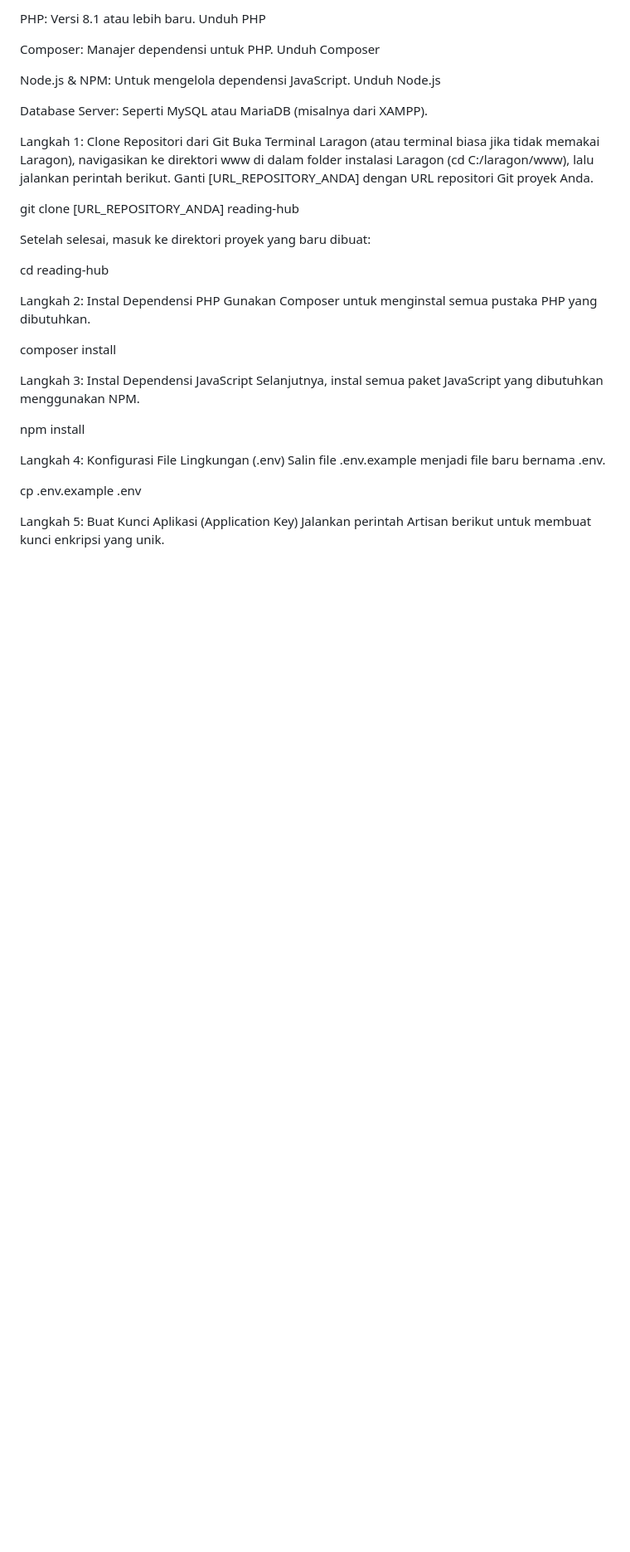
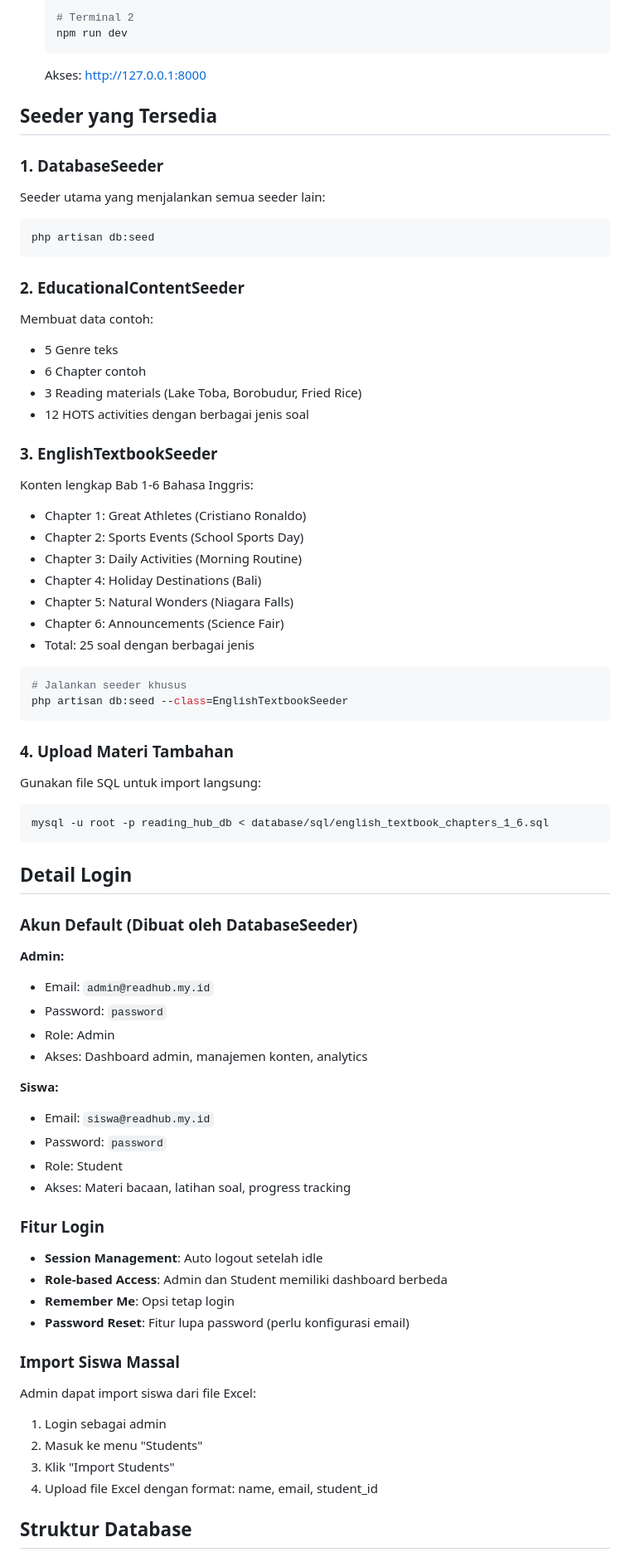
Before and after one commit to kamaltz/reading-hub, a Markdown page: README.md, the part around the change printed below. Shown: that part at 83% size. GitHub-like rendering; blank space fills up the shorter version.

````diff
--- a/README.md
+++ b/README.md
@@ -36,36 +81,74 @@ Git: Untuk mengkloning repositori. Unduh Git
 
-PHP: Versi 8.1 atau lebih baru. Unduh PHP
+   # Terminal 2
+   npm run dev
+   ```
 
-Composer: Manajer dependensi untuk PHP. Unduh Composer
+   Akses: http://127.0.0.1:8000
 
-Node.js & NPM: Untuk mengelola dependensi JavaScript. Unduh Node.js
+## Seeder yang Tersedia
 
-Database Server: Seperti MySQL atau MariaDB (misalnya dari XAMPP).
+### 1. DatabaseSeeder
+Seeder utama yang menjalankan semua seeder lain:
+```bash
+php artisan db:seed
+```
 
-Langkah 1: Clone Repositori dari Git
-Buka Terminal Laragon (atau terminal biasa jika tidak memakai Laragon), navigasikan ke direktori www di dalam folder instalasi Laragon (cd C:/laragon/www), lalu jalankan perintah berikut. Ganti [URL_REPOSITORY_ANDA] dengan URL repositori Git proyek Anda.
+### 2. EducationalContentSeeder
+Membuat data contoh:
+- 5 Genre teks
+- 6 Chapter contoh
+- 3 Reading materials (Lake Toba, Borobudur, Fried Rice)
+- 12 HOTS activities dengan berbagai jenis soal
 
-git clone [URL_REPOSITORY_ANDA] reading-hub
+### 3. EnglishTextbookSeeder
+Konten lengkap Bab 1-6 Bahasa Inggris:
+- Chapter 1: Great Athletes (Cristiano Ronaldo)
+- Chapter 2: Sports Events (School Sports Day)
+- Chapter 3: Daily Activities (Morning Routine)
+- Chapter 4: Holiday Destinations (Bali)
+- Chapter 5: Natural Wonders (Niagara Falls)
+- Chapter 6: Announcements (Science Fair)
+- Total: 25 soal dengan berbagai jenis
 
-Setelah selesai, masuk ke direktori proyek yang baru dibuat:
+```bash
+# Jalankan seeder khusus
+php artisan db:seed --class=EnglishTextbookSeeder
+```
 
-cd reading-hub
+### 4. Upload Materi Tambahan
+Gunakan file SQL untuk import langsung:
+```bash
+mysql -u root -p reading_hub_db < database/sql/english_textbook_chapters_1_6.sql
+```
 
-Langkah 2: Instal Dependensi PHP
-Gunakan Composer untuk menginstal semua pustaka PHP yang dibutuhkan.
+## Detail Login
 
-composer install
+### Akun Default (Dibuat oleh DatabaseSeeder)
 
-Langkah 3: Instal Dependensi JavaScript
-Selanjutnya, instal semua paket JavaScript yang dibutuhkan menggunakan NPM.
+**Admin:**
+- Email: `admin@readhub.my.id`
+- Password: `password`
+- Role: Admin
+- Akses: Dashboard admin, manajemen konten, analytics
 
-npm install
+**Siswa:**
+- Email: `siswa@readhub.my.id`
+- Password: `password`
+- Role: Student
+- Akses: Materi bacaan, latihan soal, progress tracking
 
-Langkah 4: Konfigurasi File Lingkungan (.env)
-Salin file .env.example menjadi file baru bernama .env.
+### Fitur Login
+- **Session Management**: Auto logout setelah idle
+- **Role-based Access**: Admin dan Student memiliki dashboard berbeda
+- **Remember Me**: Opsi tetap login
+- **Password Reset**: Fitur lupa password (perlu konfigurasi email)
 
-cp .env.example .env
+### Import Siswa Massal
+Admin dapat import siswa dari file Excel:
+1. Login sebagai admin
+2. Masuk ke menu "Students"
+3. Klik "Import Students"
+4. Upload file Excel dengan format: name, email, student_id
 
-Langkah 5: Buat Kunci Aplikasi (Application Key)
-Jalankan perintah Artisan berikut untuk membuat kunci enkripsi yang unik.
+## Struktur Database
 
````
Also changed, not shown: other parts of README.md (+80 -60 lines).
